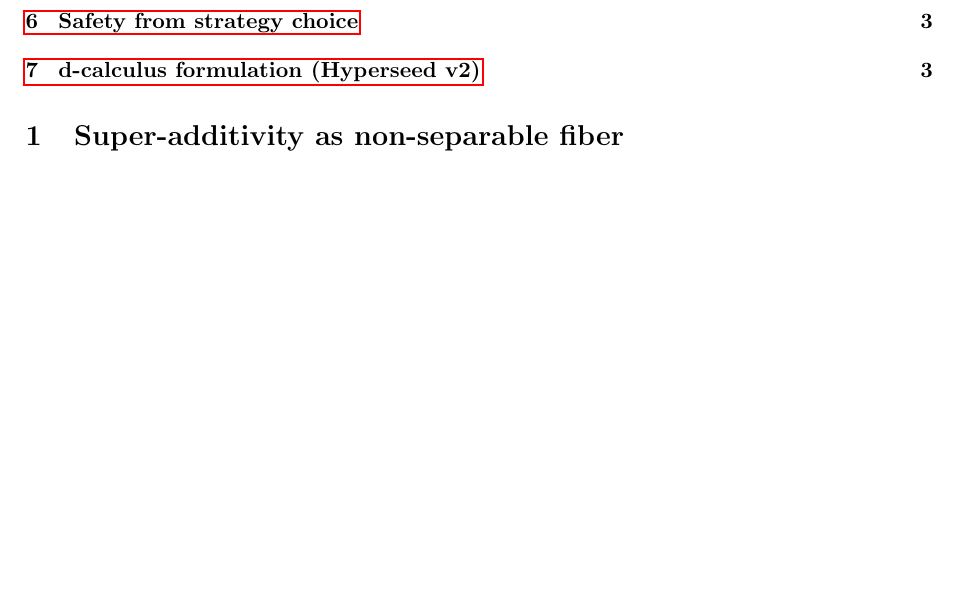
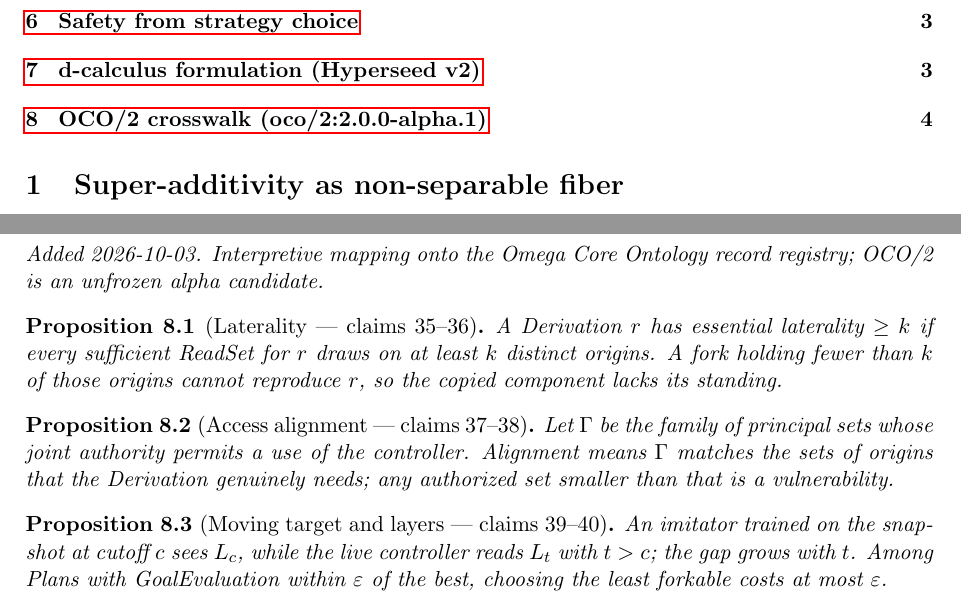
Before and after one commit to bgoertzel-sing/hyperseed-formalizations, a LaTeX paper (substack/2026-06-10-avoiding-agi-catastrophe-part-2/formalization.tex): part of page 1 of 3 before the commit and two parts of pages 1 and 4 of 4 after it, the two joined at a grey line, cut so that both start at the same text, the shorter picture padded with empty space. Compiled offline with pdfLaTeX.

Commit message:
Add OCO/2 crosswalk to avoiding-agi-catastrophe-part-2

```diff
--- a/substack/2026-06-10-avoiding-agi-catastrophe-part-2/formalization.tex
+++ b/substack/2026-06-10-avoiding-agi-catastrophe-part-2/formalization.tex
@@ -212,4 +212,22 @@ not a sharp tradeoff but a gentle slope near the optimum --- safety
 is cheap when you're already near-optimal.
 \end{proposition}
 
+
+%======================================================================
+\section{OCO/2 crosswalk (oco/2:2.0.0-alpha.1)}
+\emph{Added 2026-10-03. Interpretive mapping onto the Omega Core Ontology
+record registry; OCO/2 is an unfrozen alpha candidate.}
+
+\begin{proposition}[Laterality --- claims 35--36]
+A Derivation $r$ has essential laterality $\ge k$ if every sufficient ReadSet for $r$ draws on at least $k$ distinct origins. A fork holding fewer than $k$ of those origins cannot reproduce $r$, so the copied component lacks its standing.
+\end{proposition}
+
+\begin{proposition}[Access alignment --- claims 37--38]
+Let $\Gamma$ be the family of principal sets whose joint authority permits a use of the controller. Alignment means $\Gamma$ matches the sets of origins that the Derivation genuinely needs; any authorized set smaller than that is a vulnerability.
+\end{proposition}
+
+\begin{proposition}[Moving target and layers --- claims 39--40]
+An imitator trained on the snapshot at cutoff $c$ sees $L_c$, while the live controller reads $L_t$ with $t>c$; the gap grows with $t$. Among Plans with GoalEvaluation within $\varepsilon$ of the best, choosing the least forkable costs at most $\varepsilon$.
+\end{proposition}
+
 \end{document}
```
Also changed, not shown: substack/2026-06-10-avoiding-agi-catastrophe-part-2/claims.md (+14 -0 lines), substack/2026-06-10-avoiding-agi-catastrophe-part-2/README.md, 1 other file.
